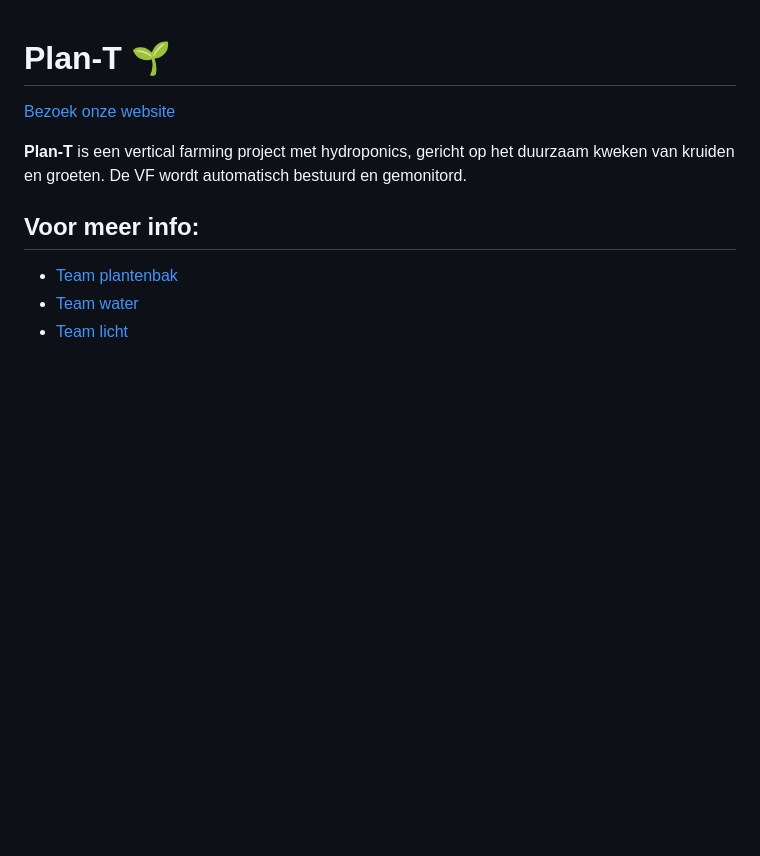
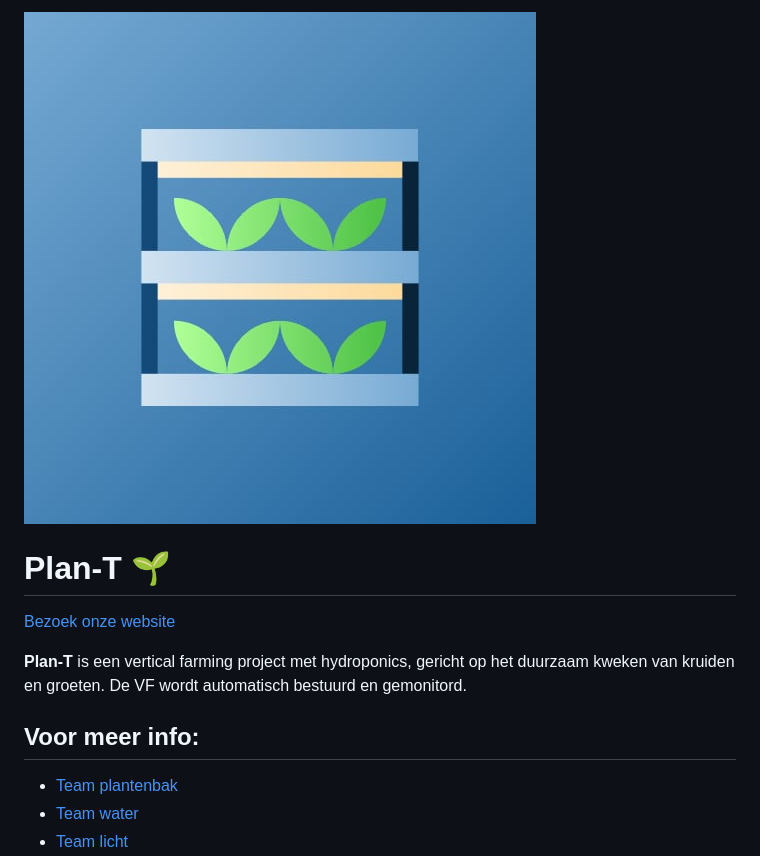
Before and after one commit to Vertical-Farming-IB3/Plan-T, a Markdown page: README.md, the part around the change. Drawn GitHub-style; pictures changed too: assets/icon.jpg (added); blank space fills up the shorter version.

Commit message:
add repo icon

```diff
--- a/README.md
+++ b/README.md
@@ -1,3 +1,5 @@
+![Repository Icon](assets/icon.jpg)
+
 # Plan-T 🌱
 [Bezoek onze website](https://vertical-farming-ib3.github.io/)
 
```
